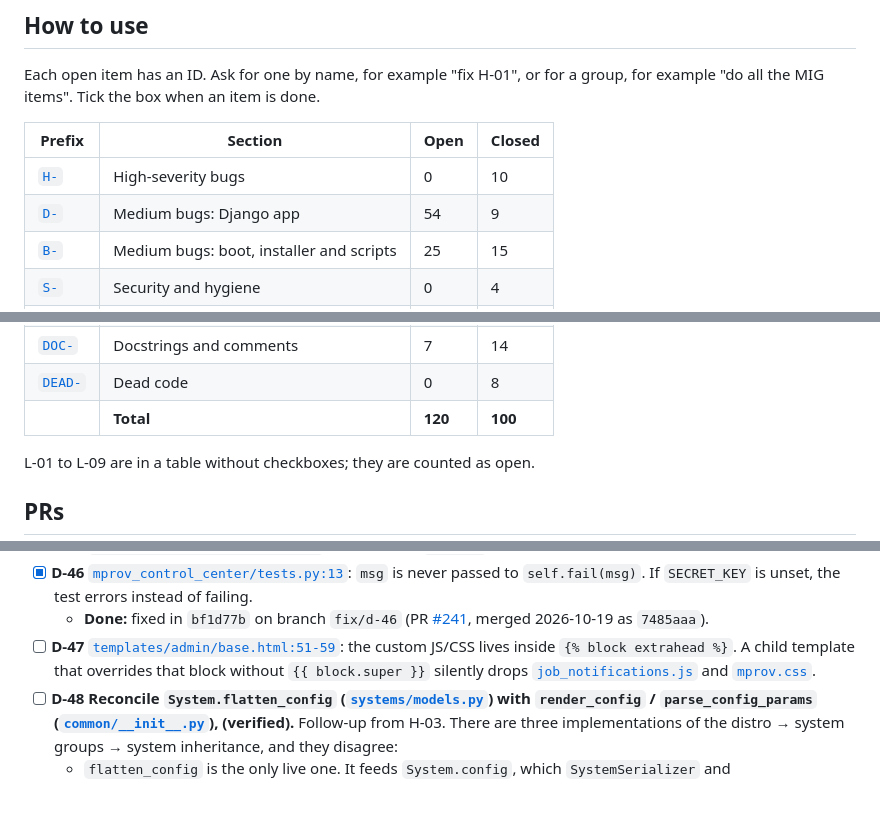
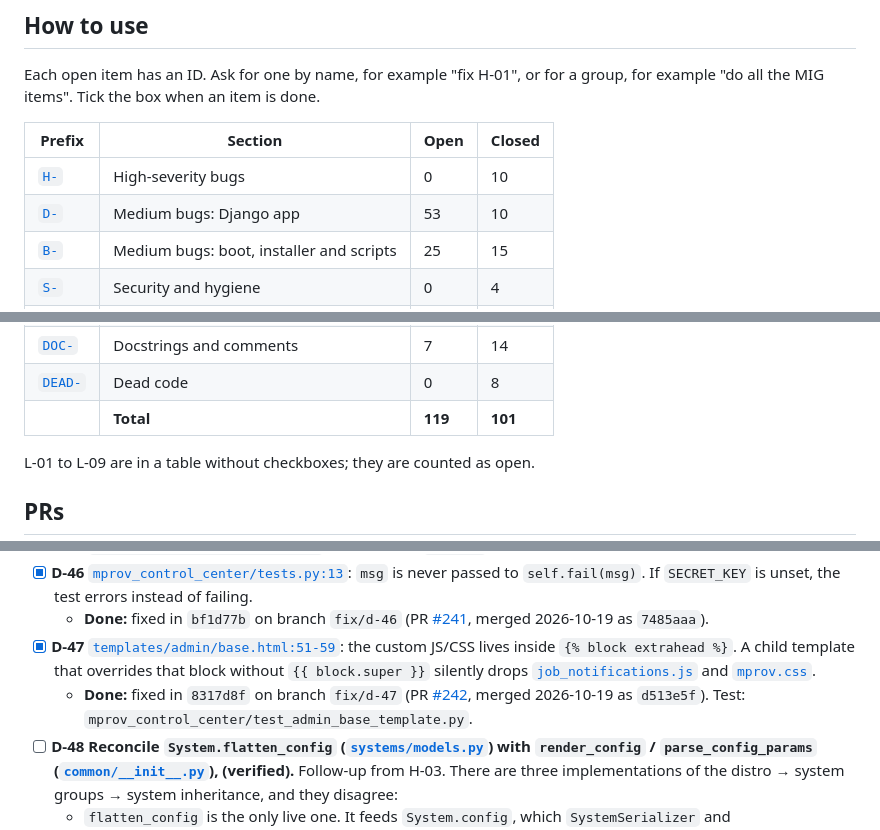
Before and after one commit to mprov-ng/mprov_control_center, a Markdown page: REVIEW-2026-10.md, 3 parts joined by grey strips. Drawn GitHub-style; blank space fills up the shorter version.

Commit message:
Tick D-47, merged as #242
Assisted-By: Claude Opus 5.5 <noreply@anthropic.com>
Signed-off-by: Jason Williams <uberlinuxguy@gmail.com>

```diff
--- a/REVIEW-2026-10.md
+++ b/REVIEW-2026-10.md
@@ -15,7 +15,7 @@ Each open item has an ID. Ask for one by name, for example "fix H-01", or for a
 | Prefix | Section | Open | Closed |
 |---|---|---|---|
 | [`H-`](#high) | High-severity bugs | 0 | 10 |
-| [`D-`](#medium-django-app) | Medium bugs: Django app | 54 | 9 |
+| [`D-`](#medium-django-app) | Medium bugs: Django app | 53 | 10 |
 | [`B-`](#medium-boot-installer-and-scripts) | Medium bugs: boot, installer and scripts | 25 | 15 |
 | [`S-`](#security-and-hygiene) | Security and hygiene | 0 | 4 |
 | [`L-`](#2-lint-ruff-and-shellcheck) | Lint | 18 | 0 |
@@ -26,7 +26,7 @@ Each open item has an ID. Ask for one by name, for example "fix H-01", or for a
 | [`OUT-`](#out-of-scope-or-upstream) | Out of scope or upstream | 0 | 5 |
 | [`DOC-`](#4-docstrings-and-comments-that-were-not-fixed) | Docstrings and comments | 7 | 14 |
 | [`DEAD-`](#5-dead-code) | Dead code | 0 | 8 |
-| | **Total** | **120** | **100** |
+| | **Total** | **119** | **101** |
 
 L-01 to L-09 are in a table without checkboxes; they are counted as open.
 
@@ -212,7 +212,8 @@ H-01 to H-09 and DEAD-08 were cut off `main` at `146e36b` and pushed 2026-10-15.
 - [ ] **D-45** [`mprov_control_center/views.py`](mprov_control_center/views.py): an unknown `?model=` returns 500. It should be 400 or 404.
 - [x] **D-46** [`mprov_control_center/tests.py:13`](mprov_control_center/tests.py#L13): `msg` is never passed to `self.fail(msg)`. If `SECRET_KEY` is unset, the test errors instead of failing.
   - **Done:** fixed in `bf1d77b` on branch `fix/d-46` (PR [#241](https://github.com/mprov-ng/mprov_control_center/pull/241), merged 2026-10-19 as `7485aaa`).
-- [ ] **D-47** [`templates/admin/base.html:51-59`](templates/admin/base.html#L51-L59): the custom JS/CSS lives inside `{% block extrahead %}`. A child template that overrides that block without `{{ block.super }}` silently drops [`job_notifications.js`](jobqueue/static/admin/js/job_notifications.js) and [`mprov.css`](static/css/mprov.css).
+- [x] **D-47** [`templates/admin/base.html:51-59`](templates/admin/base.html#L51-L59): the custom JS/CSS lives inside `{% block extrahead %}`. A child template that overrides that block without `{{ block.super }}` silently drops [`job_notifications.js`](jobqueue/static/admin/js/job_notifications.js) and [`mprov.css`](static/css/mprov.css).
+  - **Done:** fixed in `8317d8f` on branch `fix/d-47` (PR [#242](https://github.com/mprov-ng/mprov_control_center/pull/242), merged 2026-10-19 as `d513e5f`). Test: `mprov_control_center/test_admin_base_template.py`.
 - [ ] **D-48** **Reconcile `System.flatten_config` ([`systems/models.py`](systems/models.py)) with `render_config` / `parse_config_params` ([`common/__init__.py`](common/__init__.py)), (verified).** Follow-up from H-03. There are three implementations of the distro → system groups → system inheritance, and they disagree:
   - `flatten_config` is the only live one. It feeds `System.config`, which `SystemSerializer` and `SystemDetailSerializer` expose to nodes. `install_kernel_cmdline` and `initial_mods` append, and a leading `=` overwrites. Other fields overwrite when they're non-empty or non-zero. `config_params` is overwritten as a whole string, with no YAML key merge.
   - `render_config` is never called. It overwrites every field, including the cmdline and module list, and has no `=` handling, so `=foo` would come through literally. `params` is YAML-parsed but still replaced whole, not merged by key. It also collects ansible playbooks, roles, collections and scripts with a `source` per layer, which `flatten_config` doesn't do. Bugs: a group's `tmpfs_root_size` is checked with `!= ""`, so a group `0` overrides the distro; and the inverted `.all()` from D-05. Its only intended consumer, [`templates/admin/rendered_config.html`](systems/templates/admin/rendered_config.html), is unreferenced too (CSS-05, DEAD-05). The admin code that used it was never merged: it is on the unmerged branch `origin/rendered_config` (`9d89e0f`), where `SystemAdmin` has a read-only `renderedConfig` field that renders `render_config(obj)` through that template.
```
Also changed, not shown: other parts of REVIEW-2026-10.md (+1 -1 lines).
